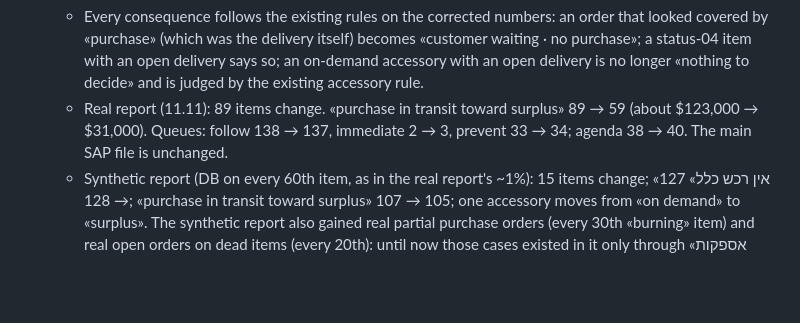
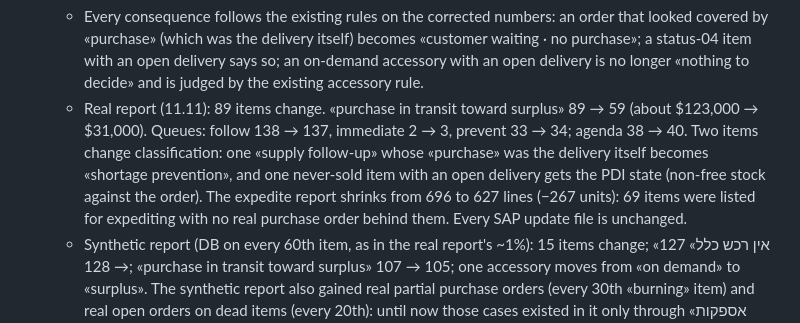
Before and after one commit to yairhaygur-sketch/inventory-planner, a Markdown page: docs/BUSINESS-DECISIONS.md, the part around the change. Rendered like a GitHub page; blank space fills up the shorter version.

Commit message:
OPEN_DEL: יומן ההחלטות — דוח הזירוז, קובצי SAP ושני מעברי הסיווג בדוח האמיתי
Co-Authored-By: Claude Fable 5.2 <noreply@anthropic.com>
Claude-Session: https://claude.ai/code/session_01UPn3Wkmvf8KuYhGGMHeEjt

```diff
--- a/docs/BUSINESS-DECISIONS.md
+++ b/docs/BUSINESS-DECISIONS.md
@@ -351,8 +351,13 @@ Changes to these areas require explicit business approval.
     rule.
   - Real report (11.11): 89 items change. «purchase in transit toward
     surplus» 89 → 59 (about $123,000 → $31,000). Queues: follow 138 → 137,
-    immediate 2 → 3, prevent 33 → 34; agenda 38 → 40. The main SAP file is
-    unchanged.
+    immediate 2 → 3, prevent 33 → 34; agenda 38 → 40. Two items change
+    classification: one «supply follow-up» whose «purchase» was the delivery
+    itself becomes «shortage prevention», and one never-sold item with an
+    open delivery gets the PDI state (non-free stock against the order).
+    The expedite report shrinks from 696 to 627 lines (−267 units): 69 items
+    were listed for expediting with no real purchase order behind them.
+    Every SAP update file is unchanged.
   - Synthetic report (DB on every 60th item, as in the real report's ~1%):
     15 items change; «אין רכש כלל» 127 → 128; «purchase in transit toward
     surplus» 107 → 105; one accessory moves from «on demand» to «surplus».
```
